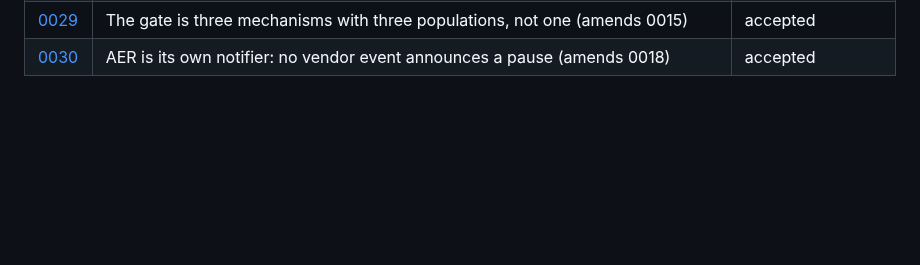
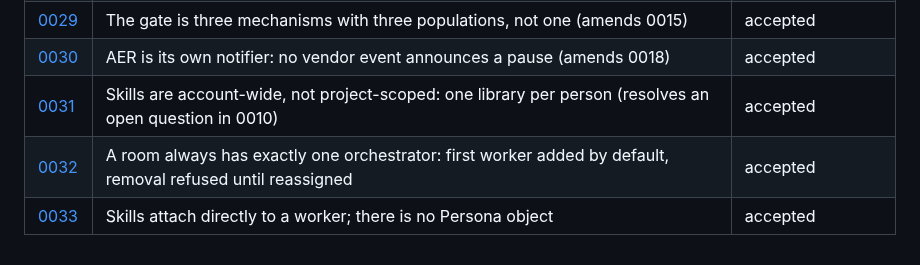
Before and after one commit to aer-works/aer-flow, a Markdown page: docs/decisions/README.md, the part around the change. Rendered like a GitHub page; blank space fills up the shorter version.

```diff
--- a/docs/decisions/README.md
+++ b/docs/decisions/README.md
@@ -123,3 +123,6 @@ Two rules for the column:
 | [0028](0028-no-permissive-control-is-the-default.md) | Visual rank is a decision: no permissive control is ever the default (amends 0006) | accepted |
 | [0029](0029-the-gate-is-three-mechanisms.md) | The gate is three mechanisms with three populations, not one (amends 0015) | accepted |
 | [0030](0030-aer-is-its-own-notifier.md) | AER is its own notifier: no vendor event announces a pause (amends 0018) | accepted |
+| [0031](0031-skills-are-account-wide.md) | Skills are account-wide, not project-scoped: one library per person (resolves an open question in 0010) | accepted |
+| [0032](0032-room-orchestrator-is-mandatory.md) | A room always has exactly one orchestrator: first worker added by default, removal refused until reassigned | accepted |
+| [0033](0033-skills-attach-directly-no-persona.md) | Skills attach directly to a worker; there is no Persona object | accepted |
```
Also changed, not shown: docs/plan.md (+3 -0 lines).
